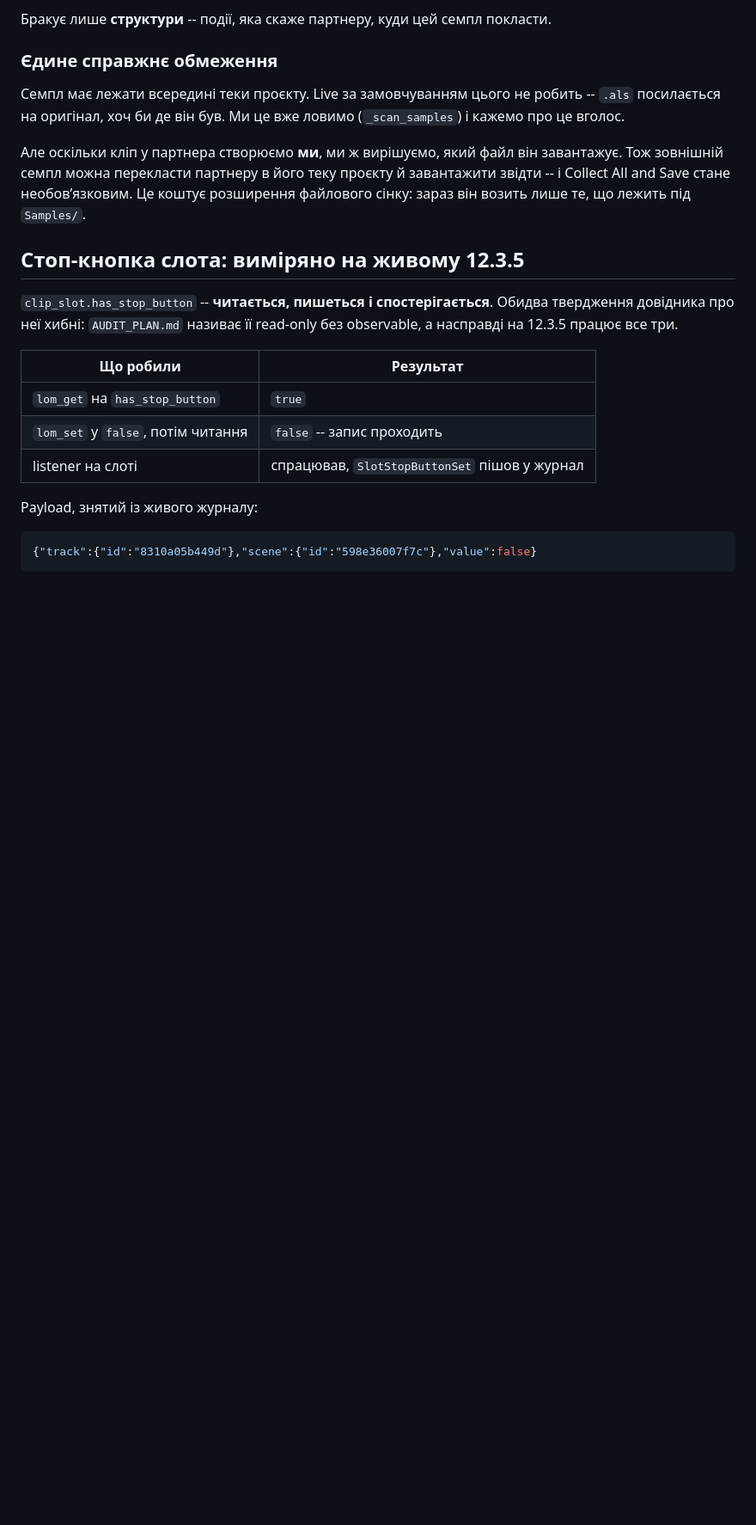
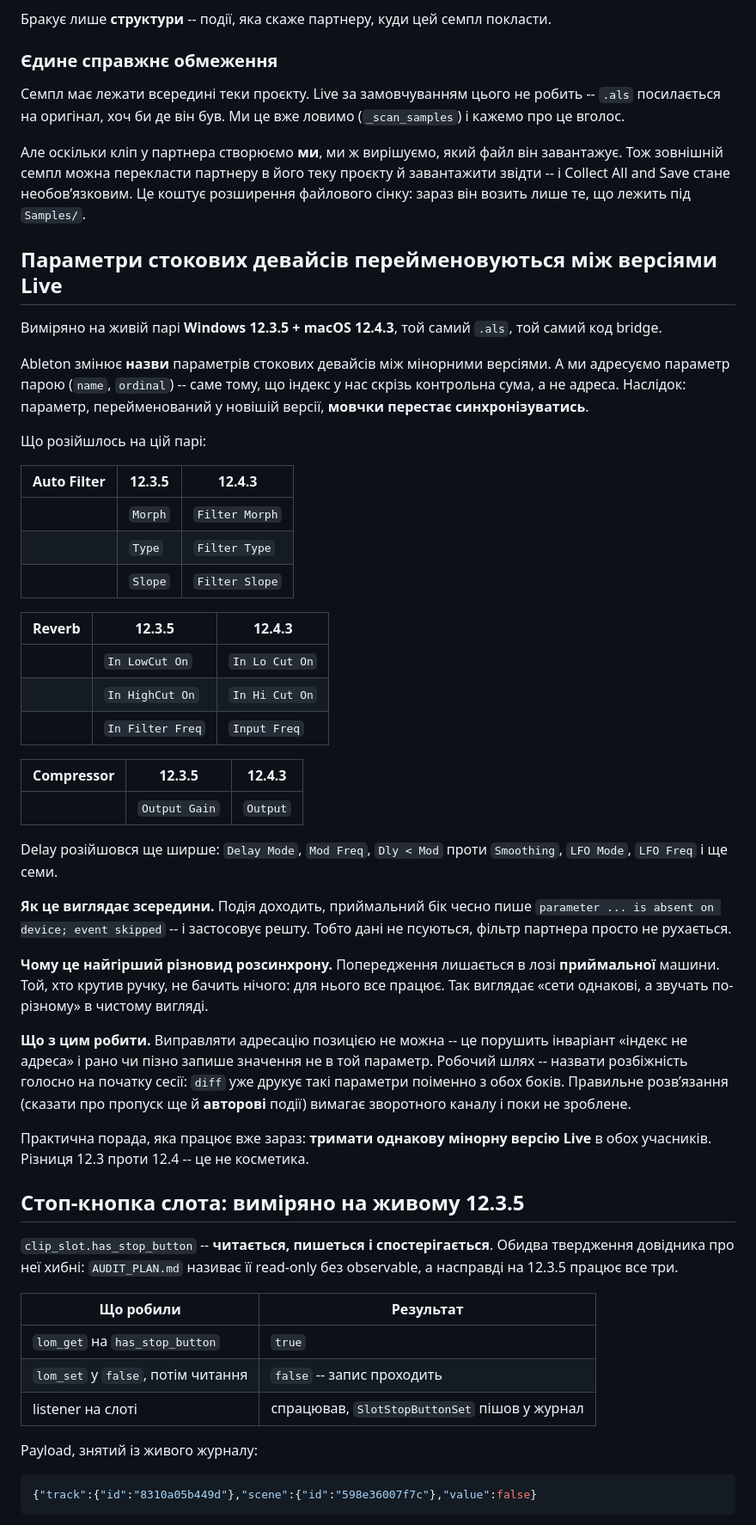
Before and after one commit to devik71/AbletonMultiPlayer, a Markdown page: docs/COVERAGE.md, the part around the change. Shown at 86% size. Drawn GitHub-style; blank space fills up the shorter version.

Commit message:
Ableton перейменовує параметри девайсів між версіями — і синк тихо гасне
Виміряно на живій парі Windows 12.3.5 + macOS 12.4.3, той самий .als,
той самий код bridge.

Auto Filter: Morph → Filter Morph, Type → Filter Type, Slope → Filter Slope.
Reverb: In LowCut On → In Lo Cut On, In Filter Freq → Input Freq.
Compressor: Output Gain → Output. Delay розійшовся на десять параметрів.

Ми адресуємо параметр парою (name, ordinal) — саме тому, що індекс у нас
скрізь контрольна сума, а не адреса. Тож перейменований параметр просто
не знаходиться: подія доходить, приймальний бік пише «parameter is absent,
event skipped» і застосовує решту. Дані не псуються, фільтр партнера
просто не рухається.

Найгірше в цьому — де саме лишається попередження: у лозі ПРИЙМАЛЬНОЇ
машини. Той, хто крутив ручку, не бачить нічого. Це «сети однакові, а
звучать по-різному» в чистому вигляді.

Лікувати адресацією позицією не можна — це порушить інваріант і рано чи
пізно запише значення не в той параметр. Поки що: diff друкує такі
параметри поіменно з обох боків, а порада однозначна — тримати однакову
мінорну версію Live.

Co-Authored-By: Claude Opus 5 <noreply@anthropic.com>

```diff
--- a/docs/COVERAGE.md
+++ b/docs/COVERAGE.md
@@ -225,6 +225,56 @@ query:CurrentProject#Samples:Imported:DAVE%20NA%20...wav
 необовʼязковим. Це коштує розширення файлового сінку: зараз він возить
 лише те, що лежить під `Samples/`.
 
+## Параметри стокових девайсів перейменовуються між версіями Live
+
+Виміряно на живій парі **Windows 12.3.5 + macOS 12.4.3**, той самий `.als`,
+той самий код bridge.
+
+Ableton змінює **назви** параметрів стокових девайсів між мінорними версіями.
+А ми адресуємо параметр парою (`name`, `ordinal`) -- саме тому, що індекс
+у нас скрізь контрольна сума, а не адреса. Наслідок: параметр, перейменований
+у новішій версії, **мовчки перестає синхронізуватись**.
+
+Що розійшлось на цій парі:
+
+| Auto Filter | 12.3.5 | 12.4.3 |
+|---|---|---|
+| | `Morph` | `Filter Morph` |
+| | `Type` | `Filter Type` |
+| | `Slope` | `Filter Slope` |
+
+| Reverb | 12.3.5 | 12.4.3 |
+|---|---|---|
+| | `In LowCut On` | `In Lo Cut On` |
+| | `In HighCut On` | `In Hi Cut On` |
+| | `In Filter Freq` | `Input Freq` |
+
+| Compressor | 12.3.5 | 12.4.3 |
+|---|---|---|
+| | `Output Gain` | `Output` |
+
+Delay розійшовся ще ширше: `Delay Mode`, `Mod Freq`, `Dly < Mod` проти
+`Smoothing`, `LFO Mode`, `LFO Freq` і ще семи.
+
+**Як це виглядає зсередини.** Подія доходить, приймальний бік чесно пише
+`parameter ... is absent on device; event skipped` -- і застосовує решту.
+Тобто дані не псуються, фільтр партнера просто не рухається.
+
+**Чому це найгірший різновид розсинхрону.** Попередження лишається в лозі
+**приймальної** машини. Той, хто крутив ручку, не бачить нічого: для нього
+все працює. Так виглядає «сети однакові, а звучать по-різному» в чистому
+вигляді.
+
+**Що з цим робити.** Виправляти адресацію позицією не можна -- це порушить
+інваріант «індекс не адреса» і рано чи пізно запише значення не в той
+параметр. Робочий шлях -- назвати розбіжність голосно на початку сесії:
+`diff` уже друкує такі параметри поіменно з обох боків. Правильне
+розвʼязання (сказати про пропуск ще й **авторові** події) вимагає
+зворотного каналу і поки не зроблене.
+
+Практична порада, яка працює вже зараз: **тримати однакову мінорну версію
+Live** в обох учасників. Різниця 12.3 проти 12.4 -- це не косметика.
+
 ## Стоп-кнопка слота: виміряно на живому 12.3.5
 
 `clip_slot.has_stop_button` -- **читається, пишеться і спостерігається**.
```
